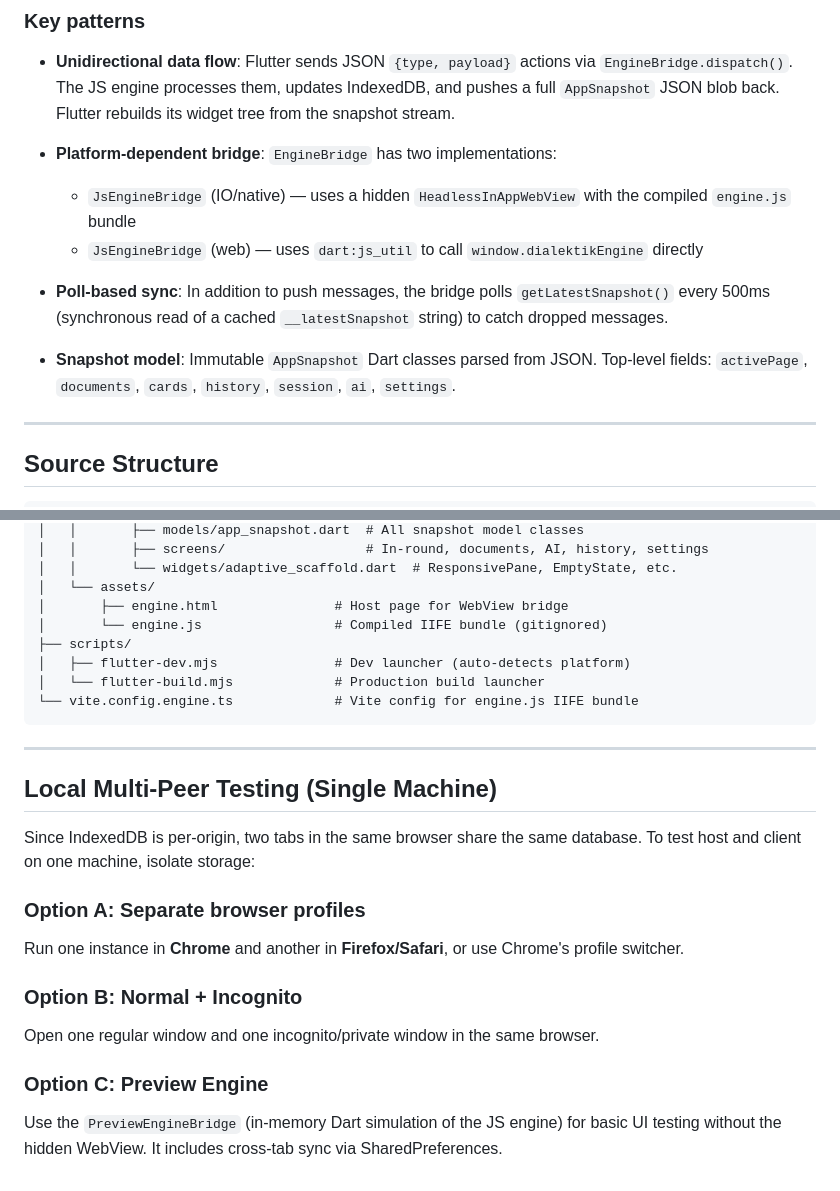
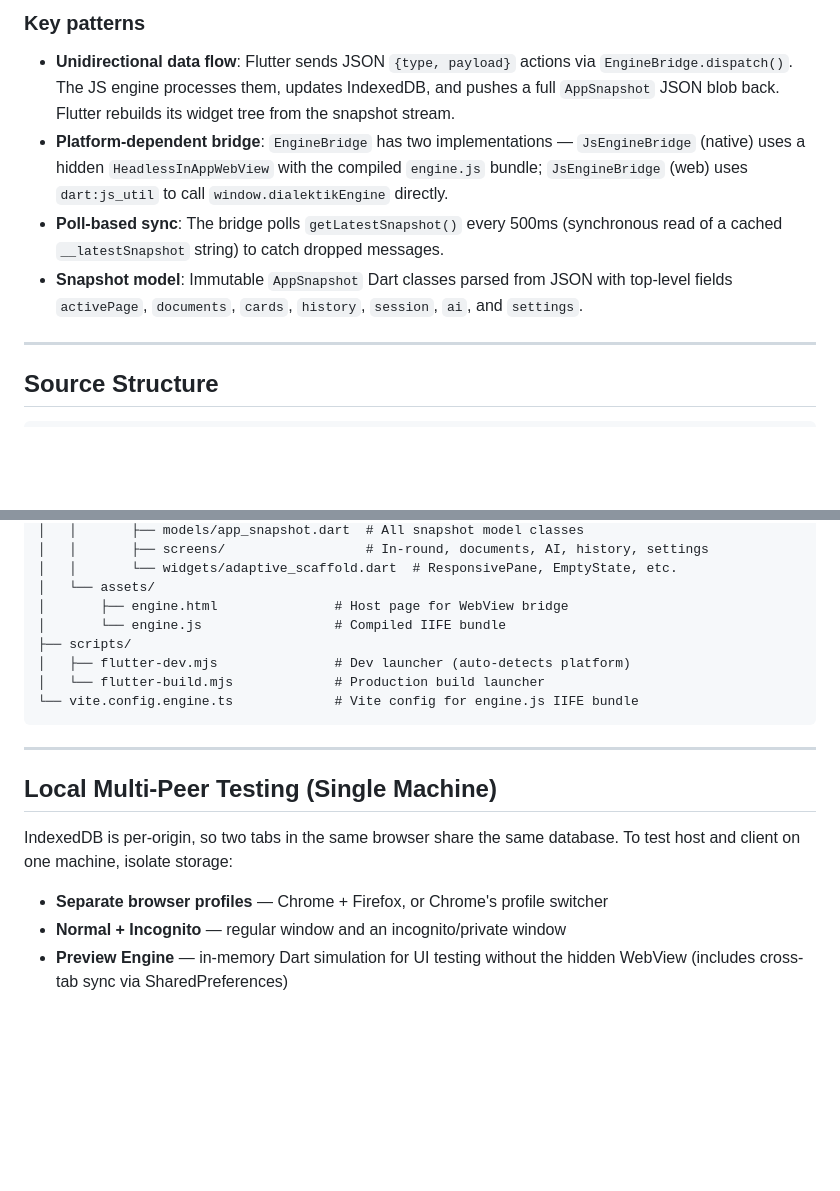
Before and after one commit to gitmichaelqiu/Dialektik, a Markdown page: README.md, 2 parts joined by grey strips. Drawn GitHub-style; blank space fills up the shorter version.

```diff
--- a/README.md
+++ b/README.md
@@ -130,14 +127,9 @@ Flutter UI ──EngineBridge──> Hidden WebView ──> engine.js (TypeScrip
 ### Key patterns
 
 - **Unidirectional data flow**: Flutter sends JSON `{type, payload}` actions via `EngineBridge.dispatch()`. The JS engine processes them, updates IndexedDB, and pushes a full `AppSnapshot` JSON blob back. Flutter rebuilds its widget tree from the snapshot stream.
-
-- **Platform-dependent bridge**: `EngineBridge` has two implementations:
-  - `JsEngineBridge` (IO/native) — uses a hidden `HeadlessInAppWebView` with the compiled `engine.js` bundle
-  - `JsEngineBridge` (web) — uses `dart:js_util` to call `window.dialektikEngine` directly
-
-- **Poll-based sync**: In addition to push messages, the bridge polls `getLatestSnapshot()` every 500ms (synchronous read of a cached `__latestSnapshot` string) to catch dropped messages.
-
-- **Snapshot model**: Immutable `AppSnapshot` Dart classes parsed from JSON. Top-level fields: `activePage`, `documents`, `cards`, `history`, `session`, `ai`, `settings`.
+- **Platform-dependent bridge**: `EngineBridge` has two implementations — `JsEngineBridge` (native) uses a hidden `HeadlessInAppWebView` with the compiled `engine.js` bundle; `JsEngineBridge` (web) uses `dart:js_util` to call `window.dialektikEngine` directly.
+- **Poll-based sync**: The bridge polls `getLatestSnapshot()` every 500ms (synchronous read of a cached `__latestSnapshot` string) to catch dropped messages.
+- **Snapshot model**: Immutable `AppSnapshot` Dart classes parsed from JSON with top-level fields `activePage`, `documents`, `cards`, `history`, `session`, `ai`, and `settings`.
 
 ---
 
@@ -161,7 +153,7 @@ Flutter UI ──EngineBridge──> Hidden WebView ──> engine.js (TypeScrip
 │   │       └── widgets/adaptive_scaffold.dart  # ResponsivePane, EmptyState, etc.
 │   └── assets/
 │       ├── engine.html               # Host page for WebView bridge
-│       └── engine.js                 # Compiled IIFE bundle (gitignored)
+│       └── engine.js                 # Compiled IIFE bundle
 ├── scripts/
 │   ├── flutter-dev.mjs               # Dev launcher (auto-detects platform)
 │   └── flutter-build.mjs             # Production build launcher
@@ -172,13 +164,8 @@ Flutter UI ──EngineBridge──> Hidden WebView ──> engine.js (TypeScrip
 
 ## Local Multi-Peer Testing (Single Machine)
 
-Since IndexedDB is per-origin, two tabs in the same browser share the same database. To test host and client on one machine, isolate storage:
+IndexedDB is per-origin, so two tabs in the same browser share the same database. To test host and client on one machine, isolate storage:
 
-### Option A: Separate browser profiles
-Run one instance in **Chrome** and another in **Firefox/Safari**, or use Chrome's profile switcher.
-
-### Option B: Normal + Incognito
-Open one regular window and one incognito/private window in the same browser.
-
-### Option C: Preview Engine
-Use the `PreviewEngineBridge` (in-memory Dart simulation of the JS engine) for basic UI testing without the hidden WebView. It includes cross-tab sync via SharedPreferences.
+- **Separate browser profiles** — Chrome + Firefox, or Chrome's profile switcher
+- **Normal + Incognito** — regular window and an incognito/private window
+- **Preview Engine** — in-memory Dart simulation for UI testing without the hidden WebView (includes cross-tab sync via SharedPreferences)
```
Also changed, not shown: other parts of README.md (+45 -48 lines).
